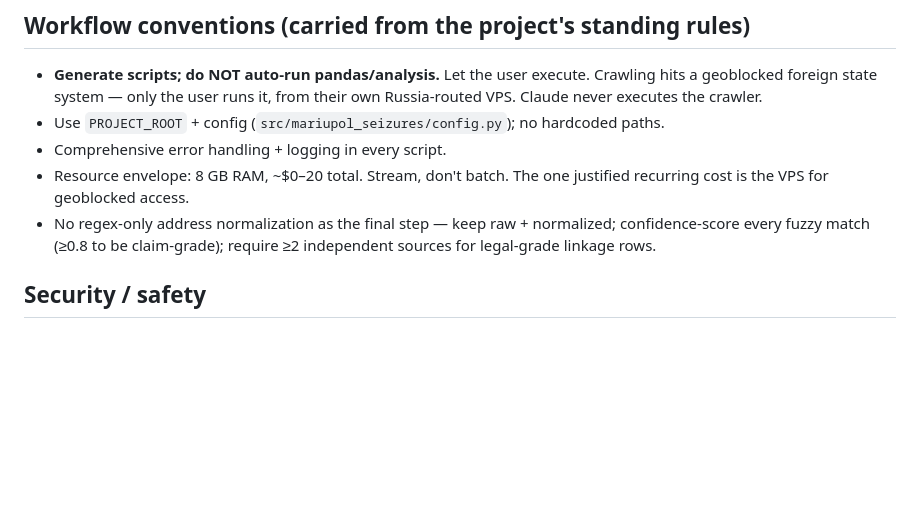
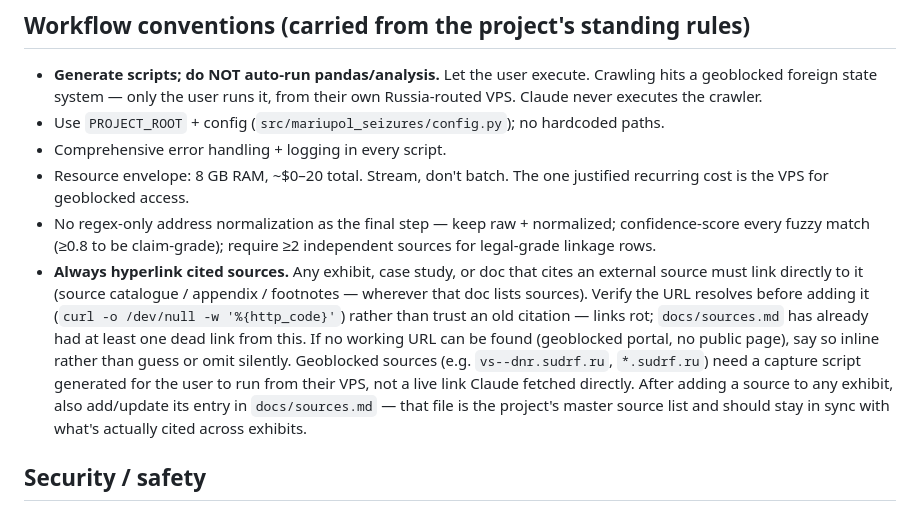
Before and after one commit to Amethyst-Deceiver2001/Mariupol_Urbicide_2026, a Markdown page: CLAUDE.md, the part around the change. Rendered like a GitHub page; blank space fills up the shorter version.

```diff
--- a/CLAUDE.md
+++ b/CLAUDE.md
@@ -127,6 +127,18 @@ accountability and are not minimized.
 - No regex-only address normalization as the final step — keep raw + normalized;
   confidence-score every fuzzy match (≥0.8 to be claim-grade); require ≥2
   independent sources for legal-grade linkage rows.
+- **Always hyperlink cited sources.** Any exhibit, case study, or doc that cites
+  an external source must link directly to it (source catalogue / appendix /
+  footnotes — wherever that doc lists sources). Verify the URL resolves before
+  adding it (`curl -o /dev/null -w '%{http_code}'`) rather than trust an old
+  citation — links rot; `docs/sources.md` has already had at least one dead
+  link from this. If no working URL can be found (geoblocked portal, no public
+  page), say so inline rather than guess or omit silently. Geoblocked sources
+  (e.g. `vs--dnr.sudrf.ru`, `*.sudrf.ru`) need a capture script generated for
+  the user to run from their VPS, not a live link Claude fetched directly.
+  After adding a source to any exhibit, also add/update its entry in
+  `docs/sources.md` — that file is the project's master source list and should
+  stay in sync with what's actually cited across exhibits.
 
 ## Security / safety
 - `.env`, `data/`, anything with owner PII, and the raw evidence store are
```
Also changed, not shown: docs/sources.md (added, +299 -0 lines).
